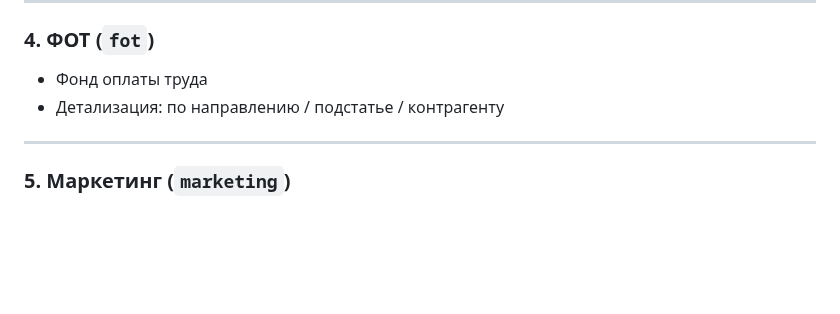
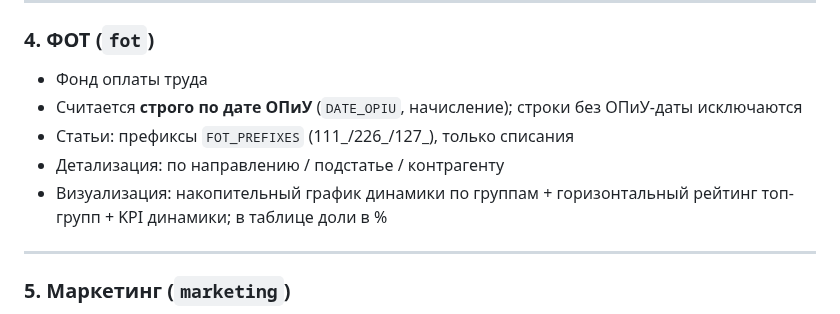
Before and after one commit to OlegElis/finance-dashboard, a Markdown page: CLAUDE.md, the part around the change. GitHub-like rendering; blank space fills up the shorter version.

Commit message:
CLAUDE.md: ФОТ по дате ОПиУ + визуализация

```diff
--- a/CLAUDE.md
+++ b/CLAUDE.md
@@ -134,7 +134,10 @@ _mktCounts   // {periodKey: {leads, orders, fulfilled}} — ручной вво
 
 ### 4. ФОТ (`fot`)
 - Фонд оплаты труда
+- Считается **строго по дате ОПиУ** (`DATE_OPIU`, начисление); строки без ОПиУ-даты исключаются
+- Статьи: префиксы `FOT_PREFIXES` (111_/226_/127_), только списания
 - Детализация: по направлению / подстатье / контрагенту
+- Визуализация: накопительный график динамики по группам + горизонтальный рейтинг топ-групп + KPI динамики; в таблице доли в %
 
 ---
 
```
